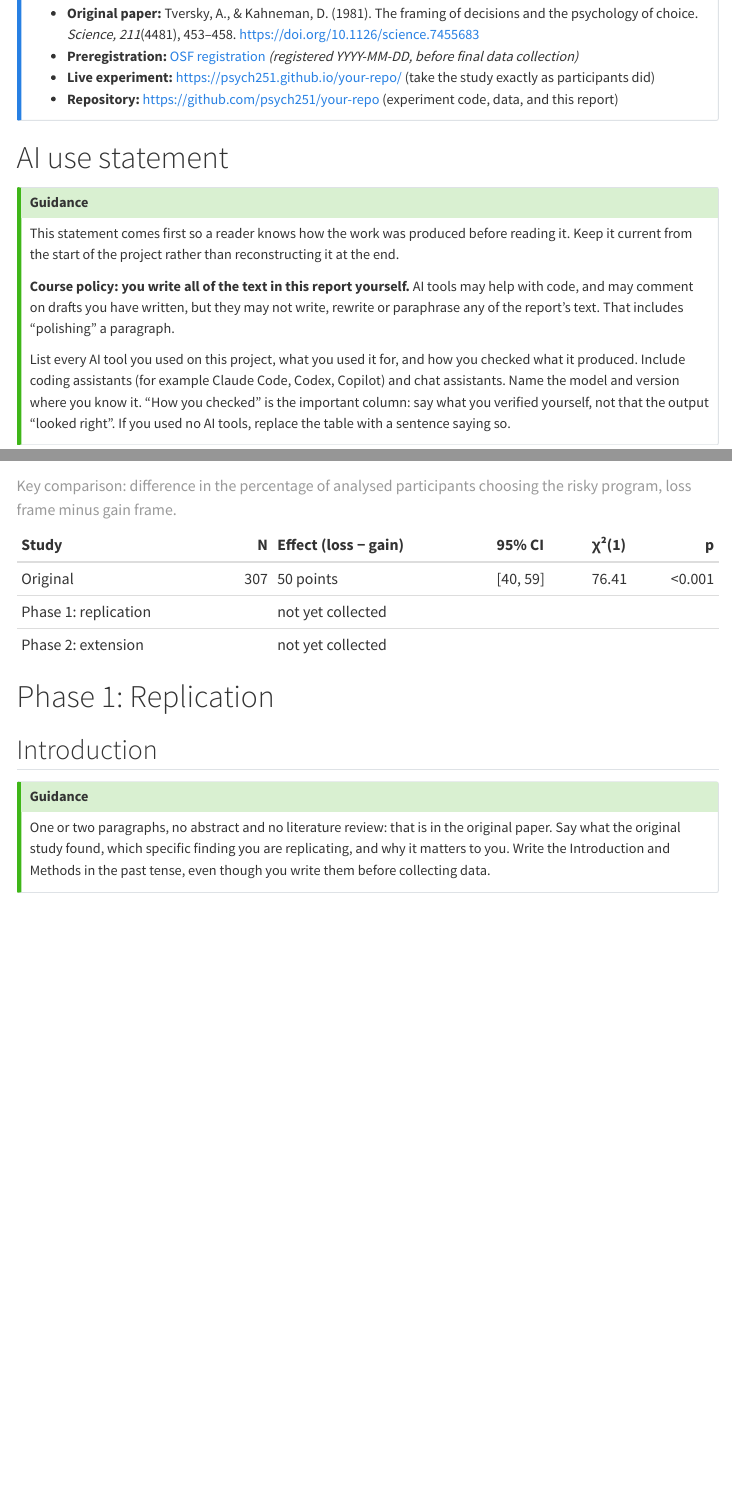
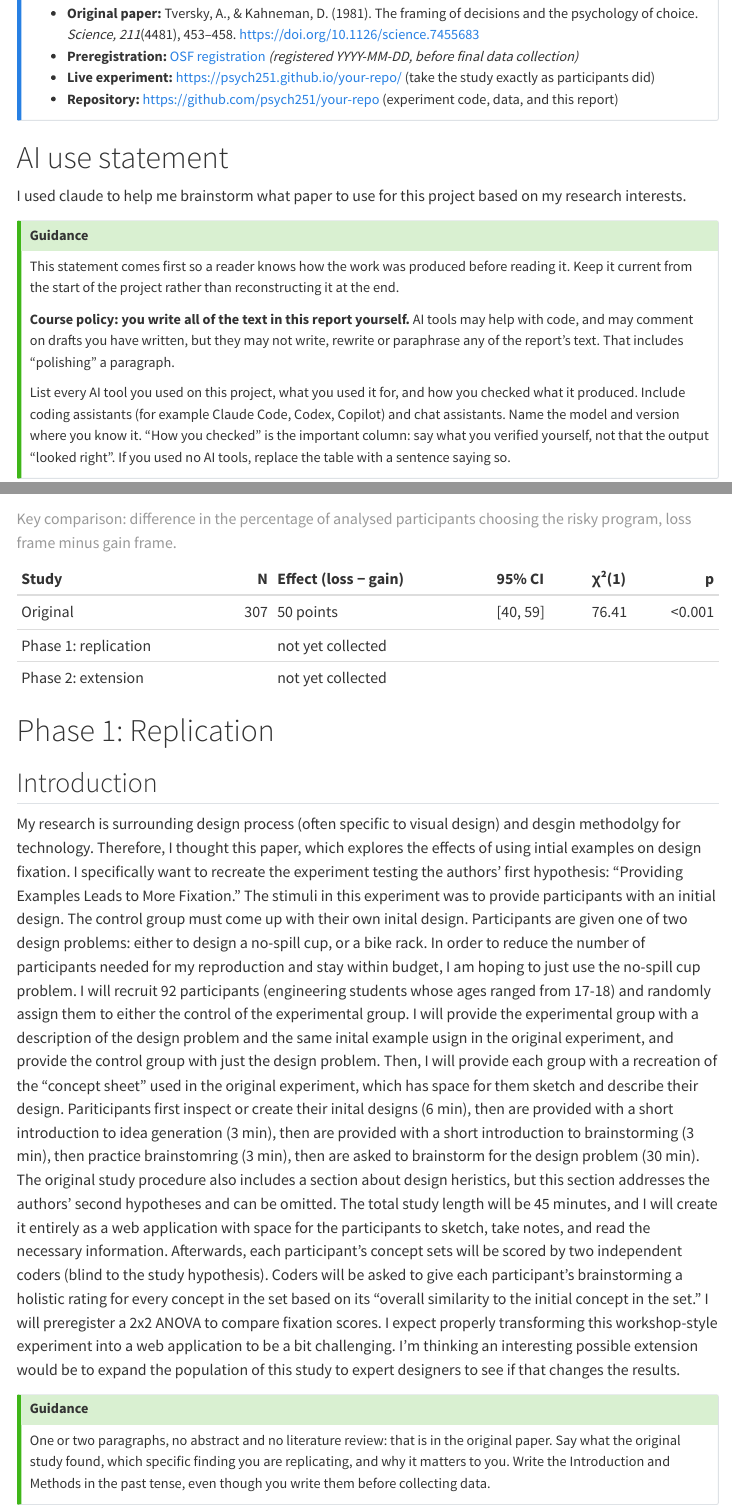
Before and after one commit to psych251/leahy2020, a Quarto document (writeup/replication-report.qmd): the page in a window 1100 px wide, from 220 px down, and a second part further down, joined at a grey line. Rendered offline with R 4.5, knitr and Pandoc in place of Quarto, with nearby package versions; menus at the side of the page are left out.

Commit message:
add AI statement and intro

```diff
--- a/writeup/replication-report.qmd
+++ b/writeup/replication-report.qmd
@@ -83,6 +83,8 @@ original_p_loss <- original$risky[original$condition == "loss"] / original$n[ori
 :::
 
 # AI use statement
+
+I used claude to help me brainstorm what paper to use for this project based on my research interests.
 
 ::: {.callout-tip icon=false}
 ## Guidance
@@ -236,6 +238,25 @@ bind_rows(
 # Phase 1: Replication
 
 ## Introduction
+
+My research is surrounding design process (often specific to visual design) and desgin methodolgy for technology.
+Therefore, I thought this paper, which explores the effects of using intial examples on design fixation.
+I specifically want to recreate the experiment testing the authors' first hypothesis: "Providing Examples Leads to More Fixation."
+The stimuli in this experiment was to provide participants with an initial design. The control group must come up with their own inital design.
+Participants are given one of two design problems: either to design a no-spill cup, or a bike rack.
+In order to reduce the number of participants needed for my reproduction and stay within budget, I am hoping to just use the no-spill cup problem.
+I will recruit 92 participants (engineering students whose ages ranged from 17-18) and randomly assign them to either the control of the experimental group.
+I will provide the experimental group with a description of the design problem and the same inital example usign in the original experiment, and provide the control group with just the design problem.
+Then, I will provide each group with a recreation of the "concept sheet" used in the original experiment, which has space for them sketch and describe their design.
+Pariticipants first inspect or create their inital designs (6 min), then are provided with a short introduction to idea generation (3 min), then are provided with a short introduction to brainstorming (3 min), then practice brainstomring (3 min), then are asked to brainstorm for the design problem (30 min).
+The original study procedure also includes a section about design heristics, but this section addresses the authors' second hypotheses and can be omitted.
+The total study length will be 45 minutes, and I will create it entirely as a web application with space for the participants to sketch, take notes, and read the necessary information.
+Afterwards, each participant's concept sets will be scored by two independent coders (blind to the study hypothesis).
+Coders will be asked to give each participant's brainstorming a holistic rating for every concept in the set based on its “overall similarity to the initial concept in the set.”
+I will preregister a 2x2 ANOVA to compare fixation scores.
+I expect properly transforming this workshop-style experiment into a web application to be a bit challenging.
+I'm thinking an interesting possible extension would be to expand the population of this study to expert designers to see if that changes the results.
+
 
 ::: {.callout-tip icon=false}
 ## Guidance
```
